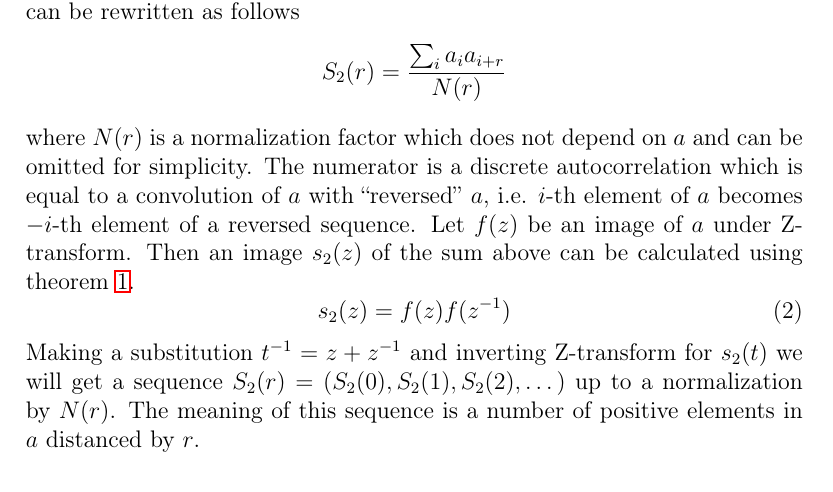
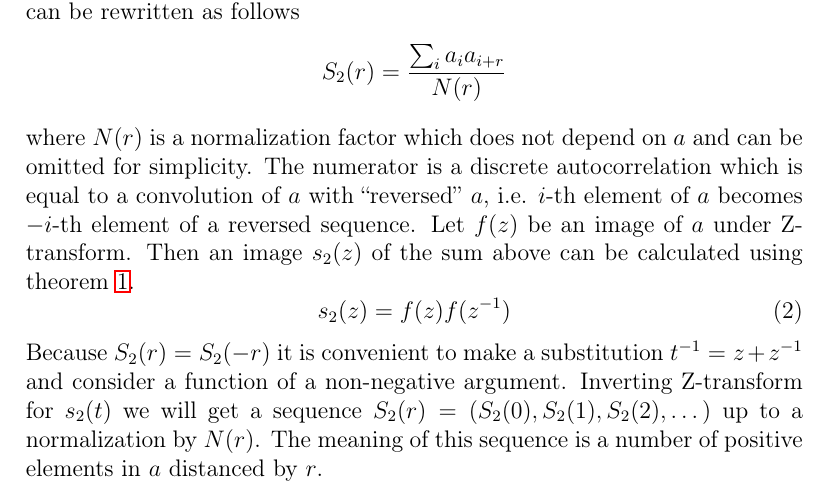
Before and after one commit to fatimp/collisions-paper, a LaTeX document (paper.tex): part of page 3 of 14, cut so that both start at the same text. Compiled offline with pdfLaTeX.

Commit message:
Describe why we do a substitution t^{-1} = z + z^{-1}

```diff
--- a/paper.tex
+++ b/paper.tex
@@ -146,10 +146,12 @@ using \cref{th:conv}.
   s_2(z) = f(z)f(z^{-1})
   \label{eq:s2z}
 \end{equation}
-Making a substitution $t^{-1} = z + z^{-1}$ and inverting Z-transform for
-$s_2(t)$ we will get a sequence $S_2(r) = (S_2(0), S_2(1), S_2(2), \dots)$ up to
-a normalization by $N(r)$. The meaning of this sequence is a number of positive
-elements in $a$ distanced by $r$.
+Because $S_2(r) = S_2(-r)$ it is convenient to make a substitution $t^{-1} = z +
+z^{-1}$ and consider a function of a non-negative argument. Inverting
+Z-transform for $s_2(t)$ we will get a sequence
+$S_2(r) = (S_2(0), S_2(1), S_2(2), \dots)$ up to a normalization by $N(r)$. The
+meaning of this sequence is a number of positive elements in $a$ distanced by
+$r$.
 \begin{example}
   Let $a$ be a sequence $(1, 0, 1, 0, 0, 1)$. Its Z-transform is
   $f(z) = 1 + z^{-2} + z^{-5}$.
```
